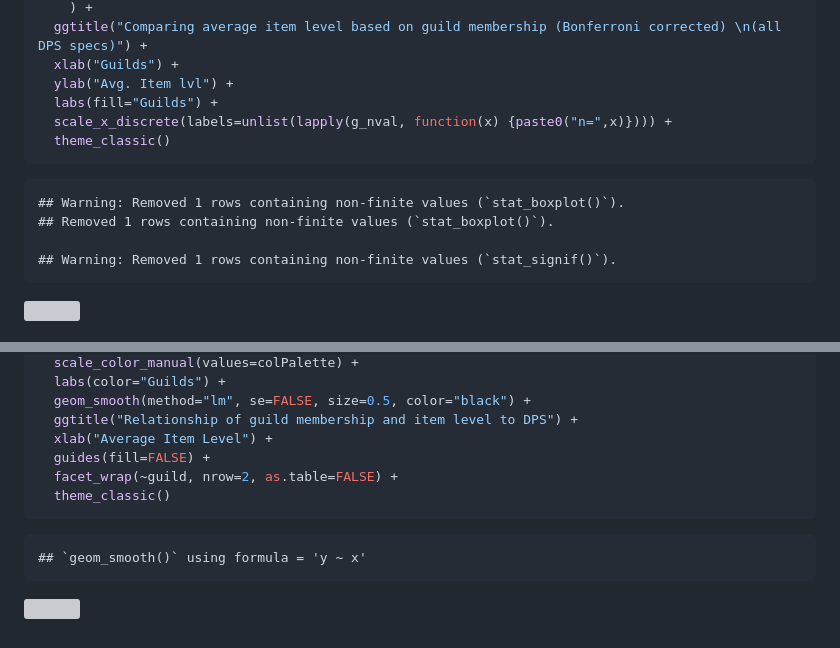
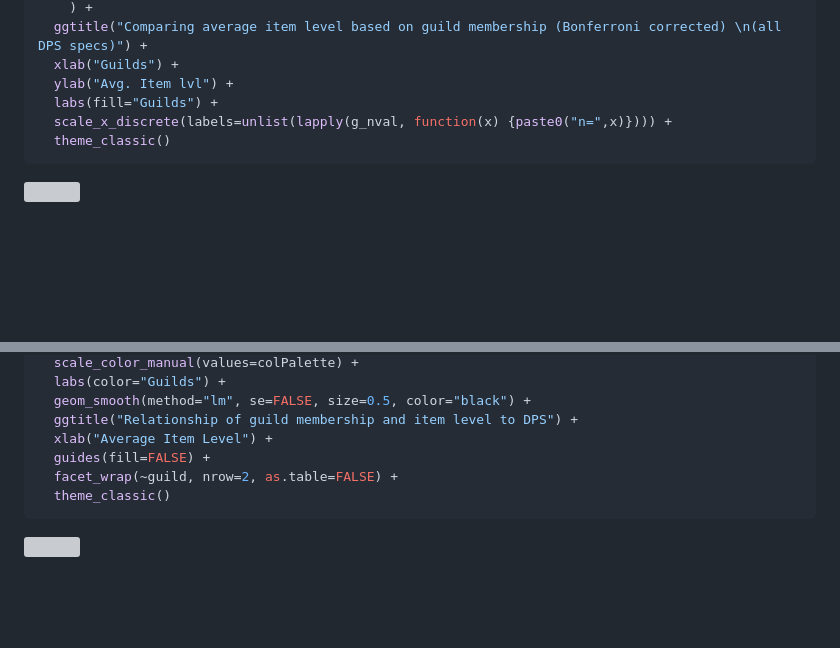
Before and after one commit to tiborst/Apollo_Web_Scraper, a Markdown page: ApolloPy_R_Anl01.md, 2 parts joined by grey strips. Rendered like a GitHub page; blank space fills up the shorter version; grey boxes are pictures that could not be loaded.

````diff
--- a/ApolloPy_R_Anl01.md
+++ b/ApolloPy_R_Anl01.md
@@ -608,11 +592,6 @@ df_dps %>%
   theme_classic()
 ```
 
-    ## Warning: Removed 1 rows containing non-finite values (`stat_boxplot()`).
-    ## Removed 1 rows containing non-finite values (`stat_boxplot()`).
-
-    ## Warning: Removed 1 rows containing non-finite values (`stat_signif()`).
-
 ![](ApolloPy_R_Anl01_files/figure-gfm/unnamed-chunk-31-1.png)<!-- -->
 
 ## Visualizing Interaction Effect of Item-Level and Guild Membership on DPS
@@ -683,6 +648,4 @@ df_dps %>%
   theme_classic()
 ```
 
-    ## `geom_smooth()` using formula = 'y ~ x'
-
 ![](ApolloPy_R_Anl01_files/figure-gfm/unnamed-chunk-34-1.png)<!-- -->
````
Also changed, not shown: other parts of ApolloPy_R_Anl01.md (+0 -30 lines).
